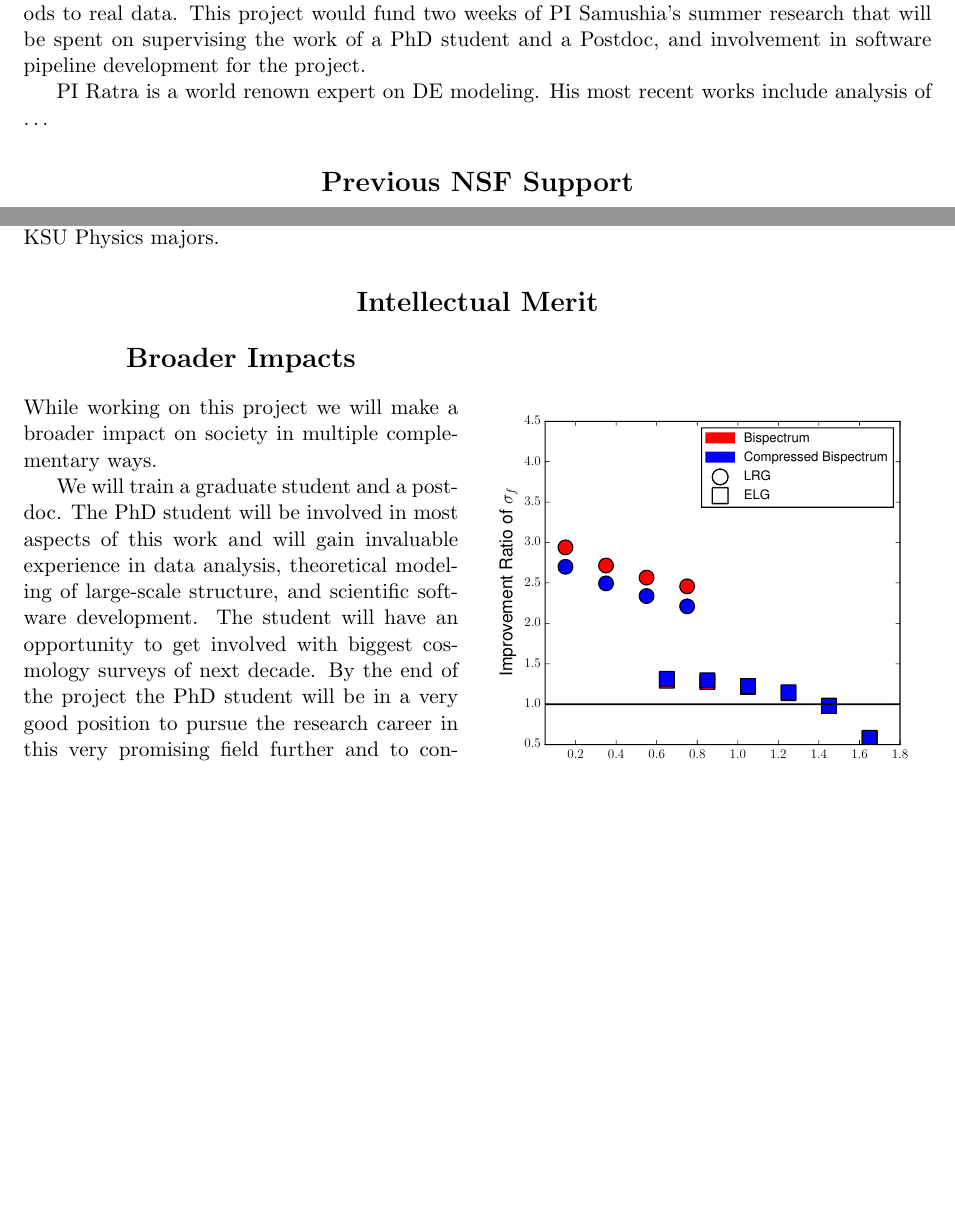
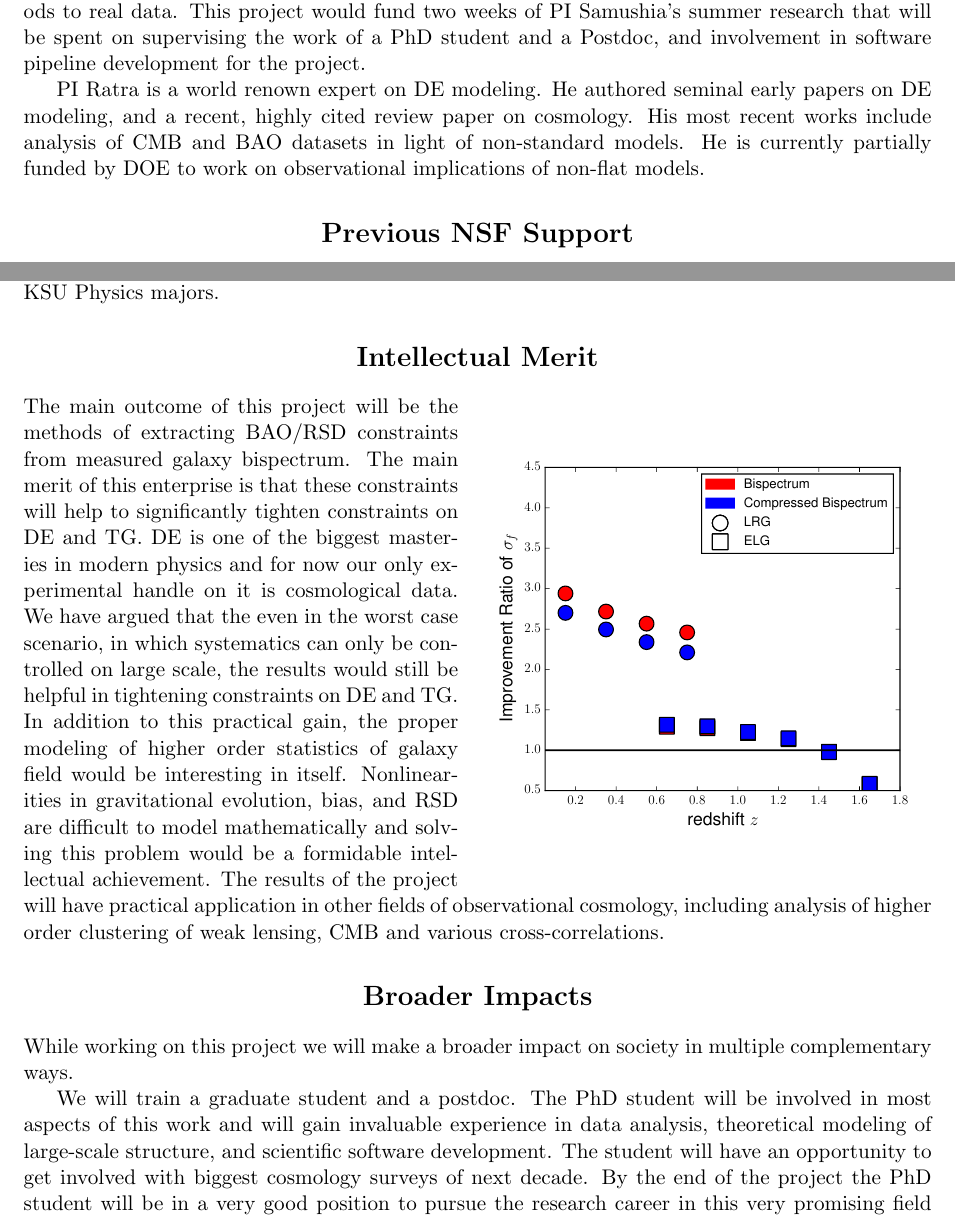
Before and after one commit to ladosamushia/AAG2018, a LaTeX document (NSFmaster.tex, which reads NSFsumm.tex): two parts of pages 14 and 15 of 19 before the commit and two parts of pages 14 and 15 of 18 after it, joined at a grey line, cut so that both start at the same text, the shorter picture padded with empty space. Compiled offline with pdfLaTeX.

Commit message:
intelectual

```diff
--- a/NSFsumm.tex
+++ b/NSFsumm.tex
@@ -830,8 +830,11 @@ and a Postdoc, and involvement in software pipeline development for the
 project.
 
 % Bharat's staff
-PI Ratra is a world renown expert on DE modeling. His most recent works include
-analysis of \ldots
+PI Ratra is a world renown expert on DE modeling. He authored seminal early
+papers on DE modeling, and a recent, highly cited review paper on cosmology.
+His most recent works include analysis of CMB and BAO datasets in light of
+non-standard models. He is currently partially funded by DOE to work on
+observational implications of non-flat models.
 
 \required{Previous NSF Support}
 
@@ -879,7 +882,20 @@ KSU Physics majors.
 \includegraphics[width=0.48\textwidth]{fz.pdf}
 \end{center}
 \end{wrapfigure}
-
+The main outcome of this project will be the methods of extracting BAO/RSD
+constraints from measured galaxy bispectrum. The main merit of this enterprise
+is that these constraints will help to significantly tighten constraints on DE
+and TG. DE is one of the biggest masteries in modern physics and for now our
+only experimental handle on it is cosmological data. We have argued that the
+even in the worst case scenario, in which systematics can only be controlled on
+large scale, the results would still be helpful in tightening constraints on DE
+and TG. In addition to this practical gain, the proper modeling of higher order
+statistics of galaxy field would be interesting in itself. Nonlinearities in
+gravitational evolution, bias, and RSD are difficult to model mathematically
+and solving this problem would be a formidable intellectual achievement. The
+results of the project will have practical application in other fields of
+observational cosmology, including analysis of higher order clustering of weak
+lensing, CMB and various cross-correlations.
 
 \required{Broader Impacts}
 
```
